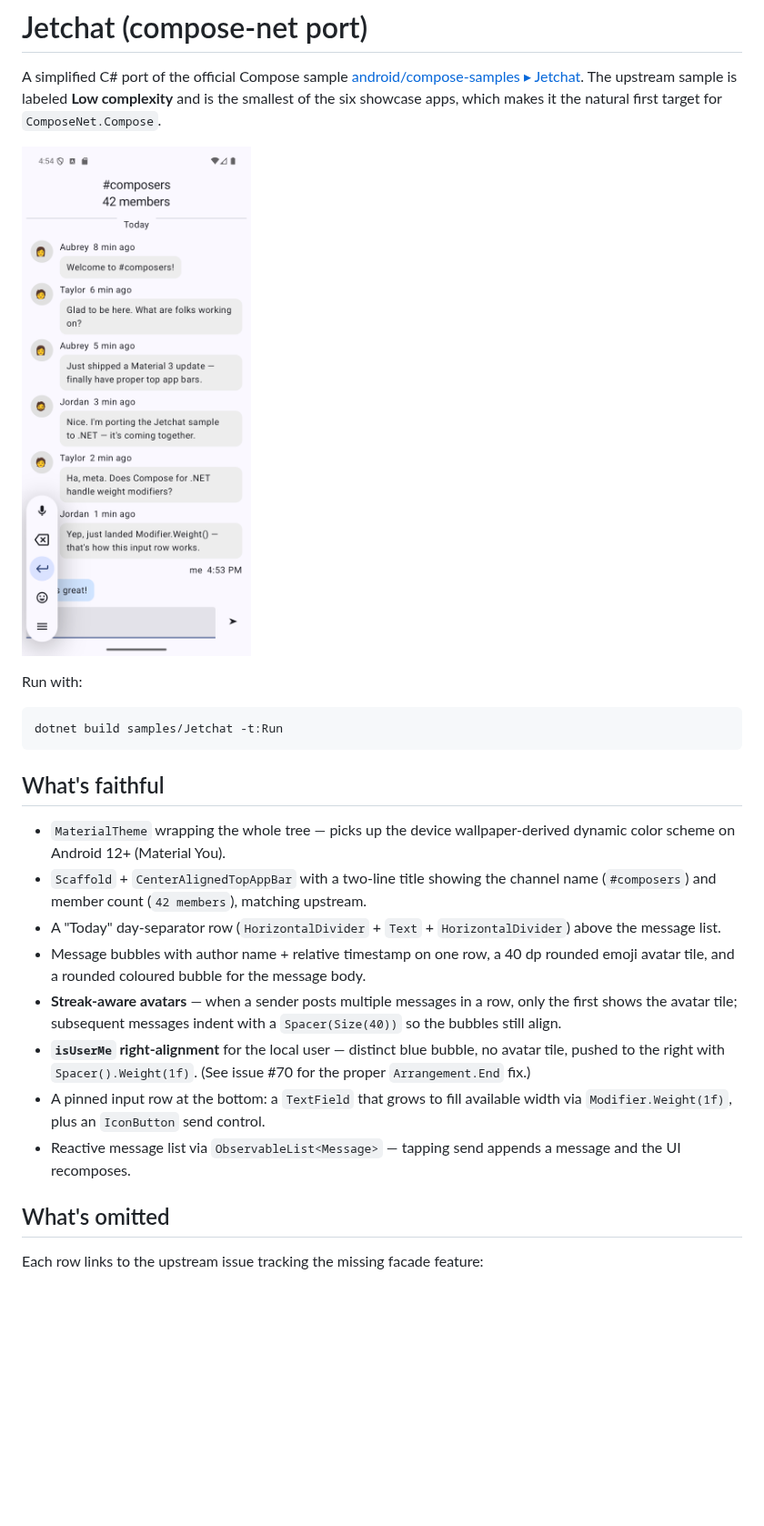
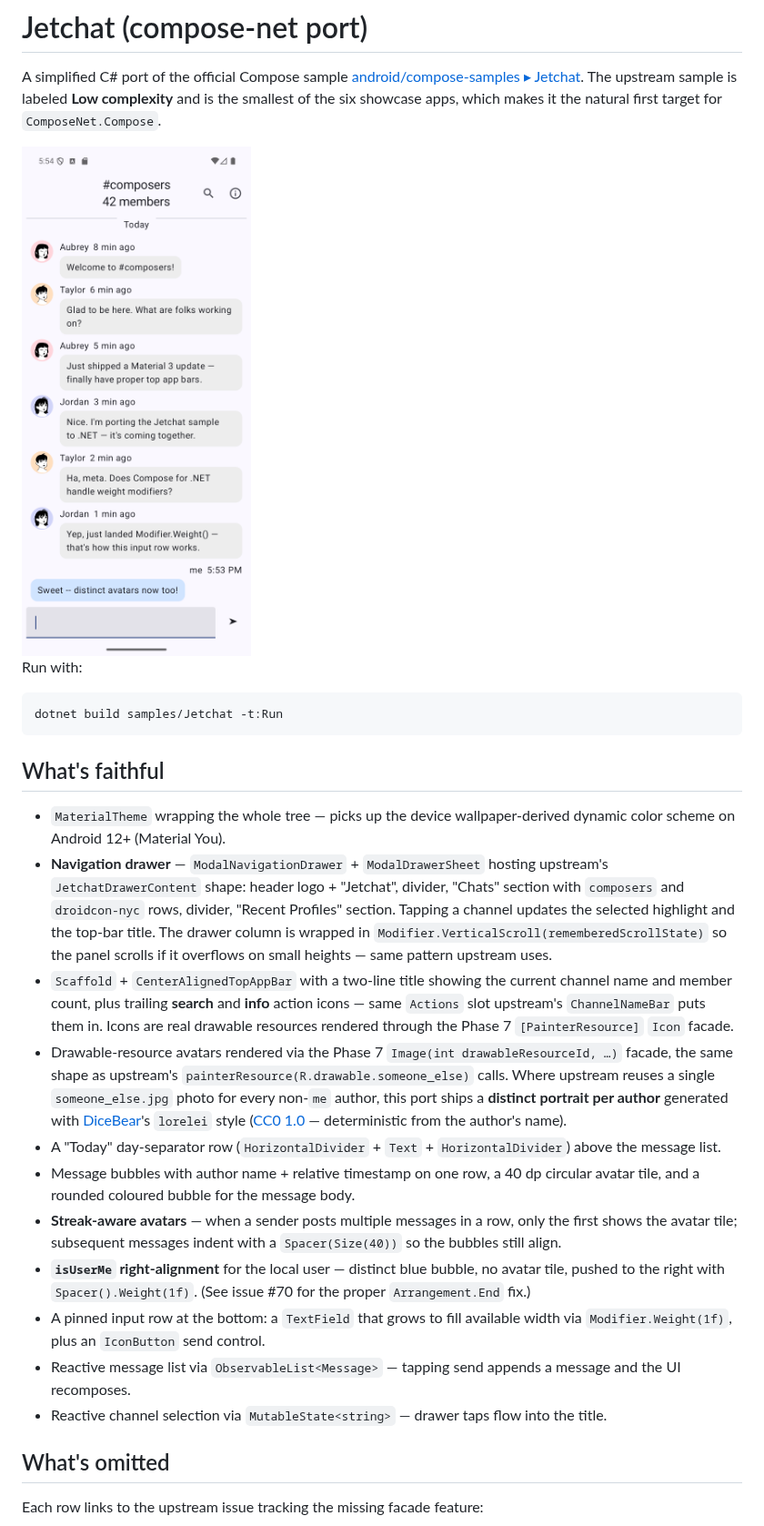
Before and after one commit to jonathanpeppers/Microsoft.AndroidX.Compose, a Markdown page: samples/Jetchat/README.md, the part around one of its changes. Shown at 91% size. GitHub-like rendering; pictures changed too: samples/docs/jetchat.png; blank space fills up the shorter version.

```diff
--- a/samples/Jetchat/README.md
+++ b/samples/Jetchat/README.md
@@ -6,7 +6,7 @@ The upstream sample is labeled **Low complexity** and is the smallest
 of the six showcase apps, which makes it the natural first target for
 `ComposeNet.Compose`.
 
-![Jetchat running on an Android emulator](../docs/jetchat.png)
+<img src="../docs/jetchat.png" alt="Jetchat running on an Android emulator" width="320" />
 
 Run with:
 
@@ -18,13 +18,31 @@ dotnet build samples/Jetchat -t:Run
 
 - `MaterialTheme` wrapping the whole tree — picks up the device
   wallpaper-derived dynamic color scheme on Android 12+ (Material You).
+- **Navigation drawer** — `ModalNavigationDrawer` + `ModalDrawerSheet`
+  hosting upstream's `JetchatDrawerContent` shape: header logo +
+  "Jetchat", divider, "Chats" section with `composers` and
+  `droidcon-nyc` rows, divider, "Recent Profiles" section. Tapping a
+  channel updates the selected highlight and the top-bar title. The
+  drawer column is wrapped in `Modifier.VerticalScroll(rememberedScrollState)`
+  so the panel scrolls if it overflows on small heights — same pattern
+  upstream uses.
 - `Scaffold` + `CenterAlignedTopAppBar` with a two-line title showing
-  the channel name (`#composers`) and member count (`42 members`),
-  matching upstream.
+  the current channel name and member count, plus trailing **search**
+  and **info** action icons — same `Actions` slot upstream's
+  `ChannelNameBar` puts them in. Icons are real drawable resources
+  rendered through the Phase 7 `[PainterResource]` `Icon` facade.
+- Drawable-resource avatars rendered via the Phase 7
+  `Image(int drawableResourceId, …)` facade, the same shape as
+  upstream's `painterResource(R.drawable.someone_else)` calls. Where
+  upstream reuses a single `someone_else.jpg` photo for every non-`me`
+  author, this port ships a **distinct portrait per author** generated
+  with [DiceBear](https://www.dicebear.com)'s `lorelei` style
+  ([CC0 1.0](https://creativecommons.org/publicdomain/zero/1.0/) —
+  deterministic from the author's name).
 - A "Today" day-separator row (`HorizontalDivider` + `Text` +
   `HorizontalDivider`) above the message list.
 - Message bubbles with author name + relative timestamp on one row,
-  a 40 dp rounded emoji avatar tile, and a rounded coloured bubble for
+  a 40 dp circular avatar tile, and a rounded coloured bubble for
   the message body.
 - **Streak-aware avatars** — when a sender posts multiple messages in a
   row, only the first shows the avatar tile; subsequent messages indent
@@ -37,6 +55,8 @@ dotnet build samples/Jetchat -t:Run
   control.
 - Reactive message list via `ObservableList<Message>` — tapping send
   appends a message and the UI recomposes.
+- Reactive channel selection via `MutableState<string>` — drawer taps
+  flow into the title.
 
 ## What's omitted
 
```
Also changed, not shown: other parts of samples/Jetchat/README.md (+25 -9 lines), samples/README.md (+8 -2 lines), 11 other files.
